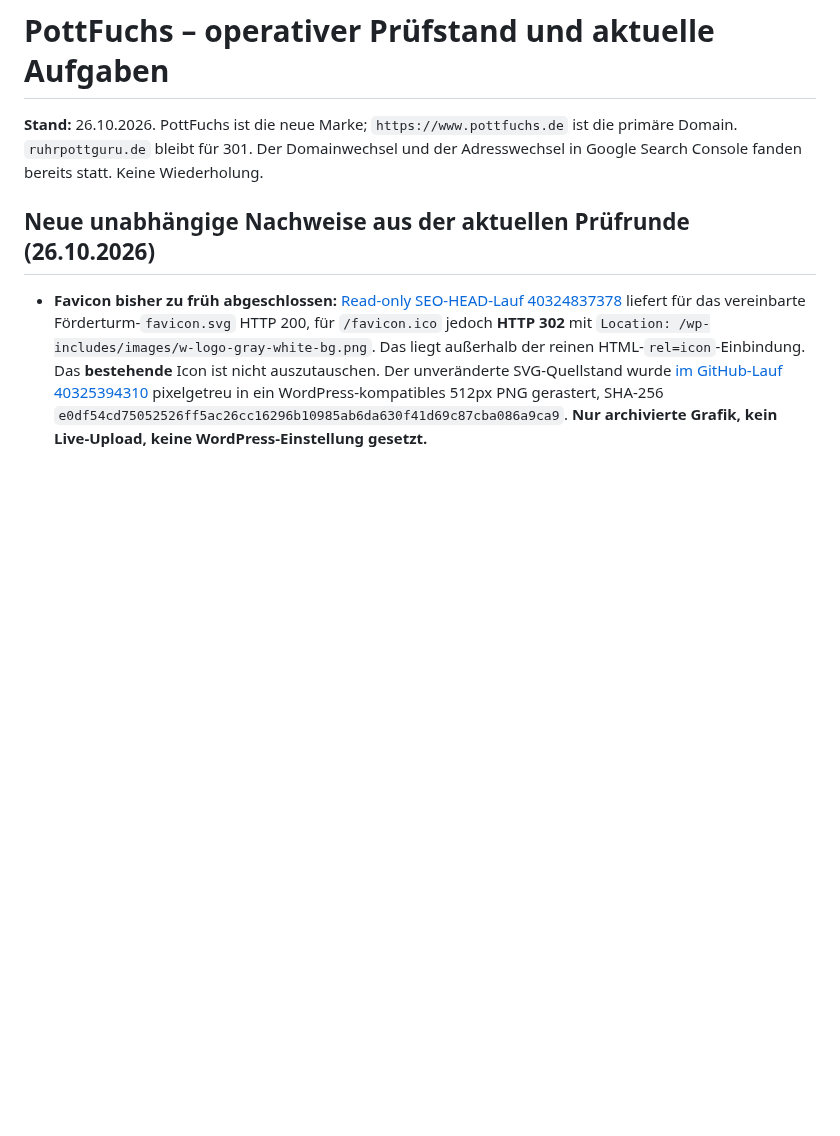
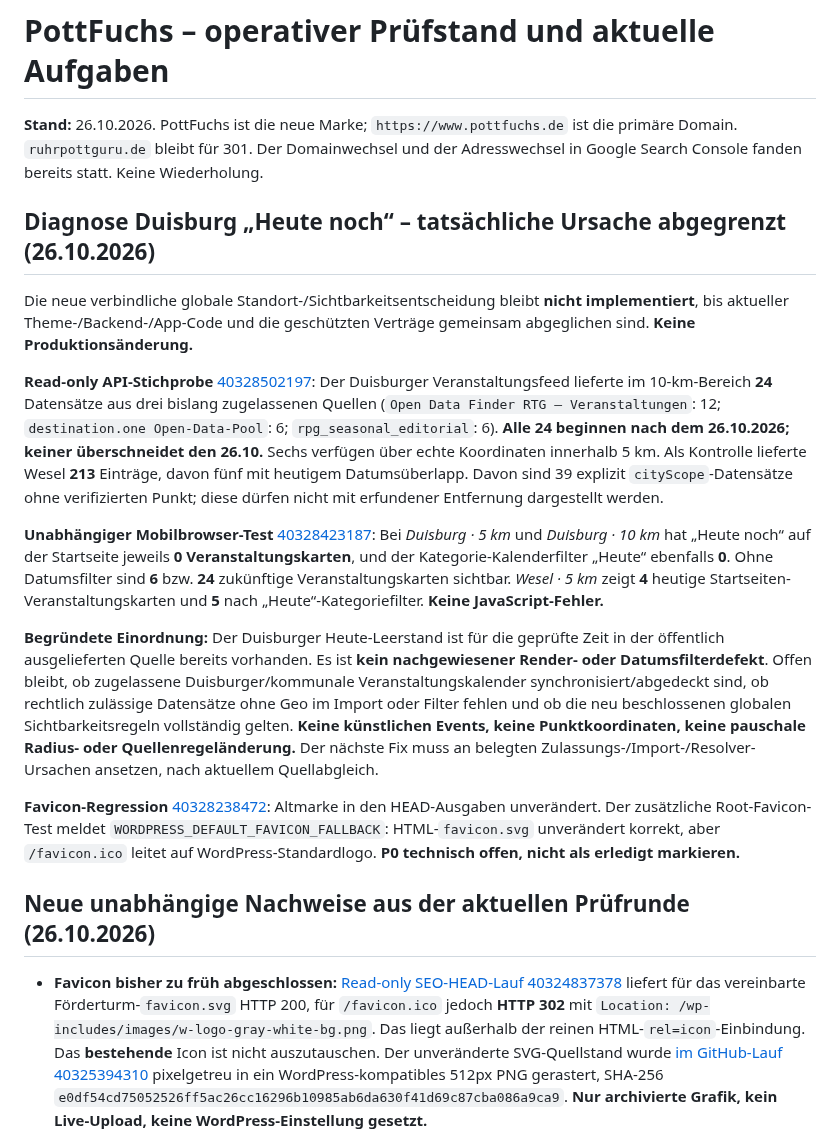
Before and after one commit to ruhrpottguru/ruhrpottguru-test-builds, a Markdown page: docs/pottfuchs-operational-status.md, the part around the change. GitHub-like rendering; blank space fills up the shorter version.

Commit message:
Document proven Duisburg no-today source coverage and independent mobile reproduction; keep favicon P0 open

```diff
--- a/docs/pottfuchs-operational-status.md
+++ b/docs/pottfuchs-operational-status.md
@@ -1,6 +1,18 @@
 # PottFuchs – operativer Prüfstand und aktuelle Aufgaben
 
 **Stand:** 26.10.2026. PottFuchs ist die neue Marke; `https://www.pottfuchs.de` ist die primäre Domain. `ruhrpottguru.de` bleibt für 301. Der Domainwechsel und der Adresswechsel in Google Search Console fanden bereits statt. Keine Wiederholung.
+
+## Diagnose Duisburg „Heute noch“ – tatsächliche Ursache abgegrenzt (26.10.2026)
+
+Die neue verbindliche globale Standort-/Sichtbarkeitsentscheidung bleibt **nicht implementiert**, bis aktueller Theme-/Backend-/App-Code und die geschützten Verträge gemeinsam abgeglichen sind. **Keine Produktionsänderung.**
+
+**Read-only API-Stichprobe** [40328502197](https://github.com/ruhrpottguru/ruhrpottguru-test-builds/actions/runs/40328502197): Der Duisburger Veranstaltungsfeed lieferte im 10-km-Bereich **24** Datensätze aus drei bislang zugelassenen Quellen (`Open Data Finder RTG – Veranstaltungen`: 12; `destination.one Open-Data-Pool`: 6; `rpg_seasonal_editorial`: 6). **Alle 24 beginnen nach dem 26.10.2026; keiner überschneidet den 26.10.** Sechs verfügen über echte Koordinaten innerhalb 5 km. Als Kontrolle lieferte Wesel **213** Einträge, davon fünf mit heutigem Datumsüberlapp. Davon sind 39 explizit `cityScope`-Datensätze ohne verifizierten Punkt; diese dürfen nicht mit erfundener Entfernung dargestellt werden.
+
+**Unabhängiger Mobilbrowser-Test** [40328423187](https://github.com/ruhrpottguru/ruhrpottguru-test-builds/actions/runs/40328423187): Bei *Duisburg · 5 km* und *Duisburg · 10 km* hat „Heute noch“ auf der Startseite jeweils **0 Veranstaltungskarten**, und der Kategorie-Kalenderfilter „Heute“ ebenfalls **0**. Ohne Datumsfilter sind **6** bzw. **24** zukünftige Veranstaltungskarten sichtbar. *Wesel · 5 km* zeigt **4** heutige Startseiten-Veranstaltungskarten und **5** nach „Heute“-Kategoriefilter. **Keine JavaScript-Fehler.**
+
+**Begründete Einordnung:** Der Duisburger Heute-Leerstand ist für die geprüfte Zeit in der öffentlich ausgelieferten Quelle bereits vorhanden. Es ist **kein nachgewiesener Render- oder Datumsfilterdefekt**. Offen bleibt, ob zugelassene Duisburger/kommunale Veranstaltungskalender synchronisiert/abgedeckt sind, ob rechtlich zulässige Datensätze ohne Geo im Import oder Filter fehlen und ob die neu beschlossenen globalen Sichtbarkeitsregeln vollständig gelten. **Keine künstlichen Events, keine Punktkoordinaten, keine pauschale Radius- oder Quellenregeländerung.** Der nächste Fix muss an belegten Zulassungs-/Import-/Resolver-Ursachen ansetzen, nach aktuellem Quellabgleich.
+
+**Favicon-Regression** [40328238472](https://github.com/ruhrpottguru/ruhrpottguru-test-builds/actions/runs/40328238472): Altmarke in den HEAD-Ausgaben unverändert. Der zusätzliche Root-Favicon-Test meldet `WORDPRESS_DEFAULT_FAVICON_FALLBACK`: HTML-`favicon.svg` unverändert korrekt, aber `/favicon.ico` leitet auf WordPress-Standardlogo. **P0 technisch offen, nicht als erledigt markieren.**
 
 ## Neue unabhängige Nachweise aus der aktuellen Prüfrunde (26.10.2026)
 
```
